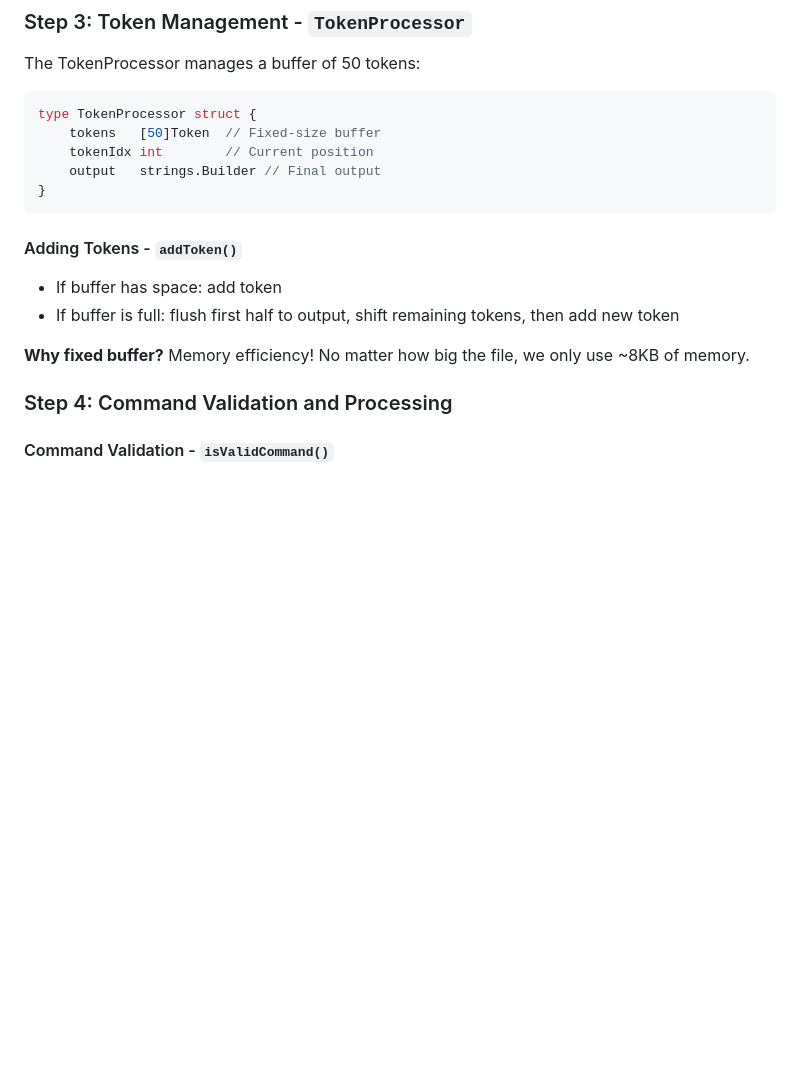
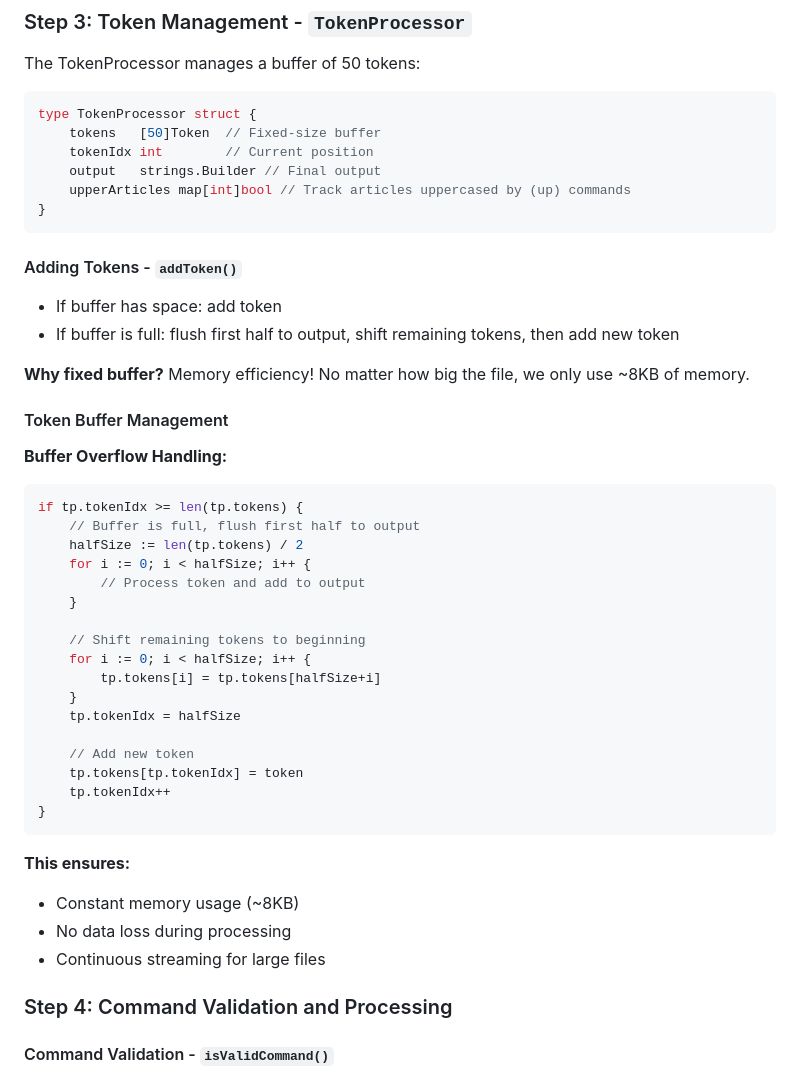
Before and after one commit to GiannisPettas/go-reloaded, a Markdown page: docs/transformer_explained.md, the part around one of its changes. Rendered like a GitHub page; blank space fills up the shorter version.

````diff
--- a/docs/transformer_explained.md
+++ b/docs/transformer_explained.md
@@ -264,6 +332,7 @@ type TokenProcessor struct {
     tokens   [50]Token  // Fixed-size buffer
     tokenIdx int        // Current position
     output   strings.Builder // Final output
+    upperArticles map[int]bool // Track articles uppercased by (up) commands
 }
 ```
 
@@ -272,6 +341,34 @@ type TokenProcessor struct {
 - If buffer is full: flush first half to output, shift remaining tokens, then add new token
 
 **Why fixed buffer?** Memory efficiency! No matter how big the file, we only use ~8KB of memory.
+
+#### Token Buffer Management
+
+**Buffer Overflow Handling:**
+```go
+if tp.tokenIdx >= len(tp.tokens) {
+    // Buffer is full, flush first half to output
+    halfSize := len(tp.tokens) / 2
+    for i := 0; i < halfSize; i++ {
+        // Process token and add to output
+    }
+
+    // Shift remaining tokens to beginning
+    for i := 0; i < halfSize; i++ {
+        tp.tokens[i] = tp.tokens[halfSize+i]
+    }
+    tp.tokenIdx = halfSize
+
+    // Add new token
+    tp.tokens[tp.tokenIdx] = token
+    tp.tokenIdx++
+}
+```
+
+**This ensures:**
+- Constant memory usage (~8KB)
+- No data loss during processing
+- Continuous streaming for large files
 
 ### Step 4: Command Validation and Processing
 
````
Also changed, not shown: other parts of docs/transformer_explained.md (+70 -2 lines), docs/controller_explained.md (+46 -1 lines).
